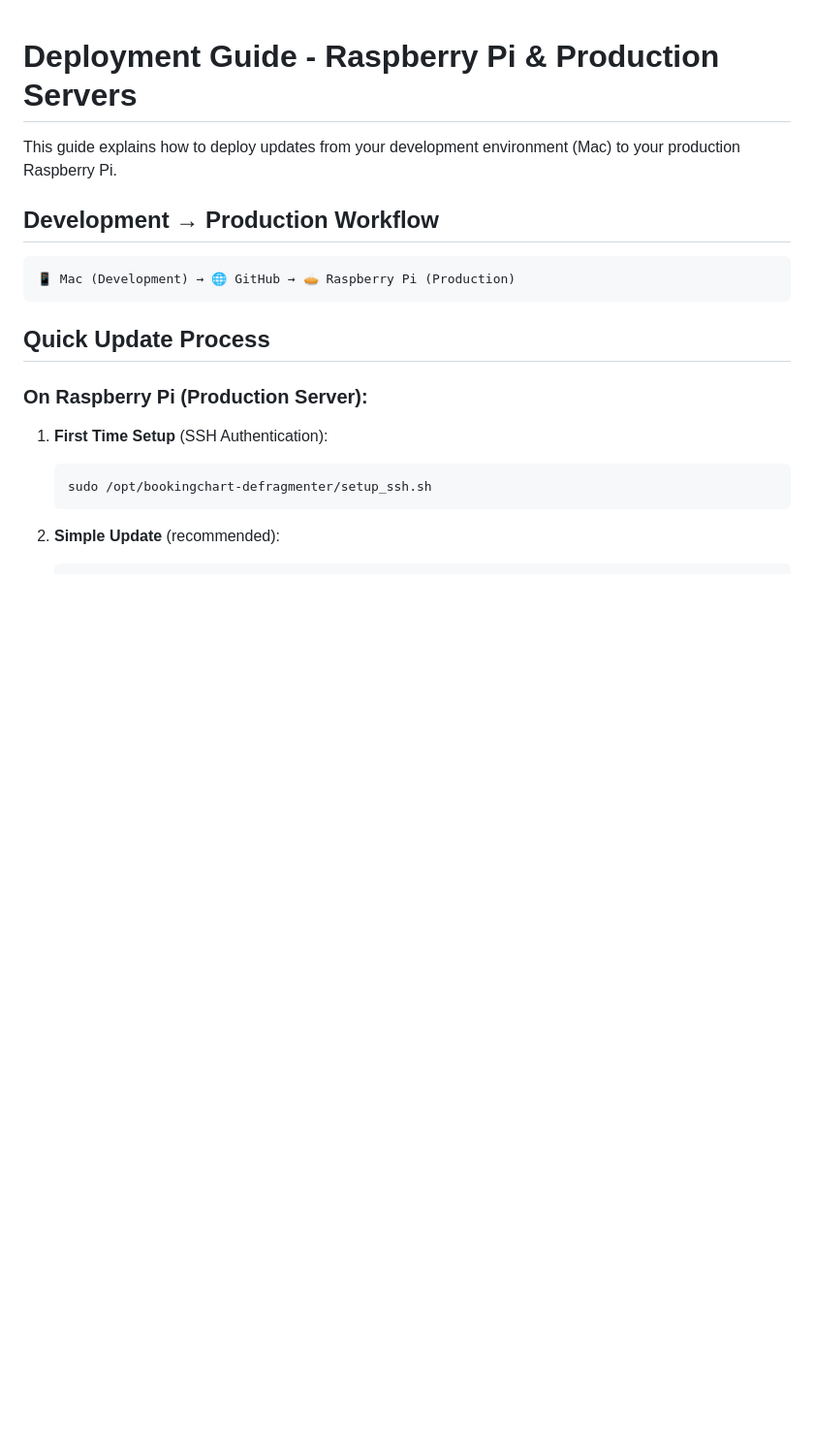
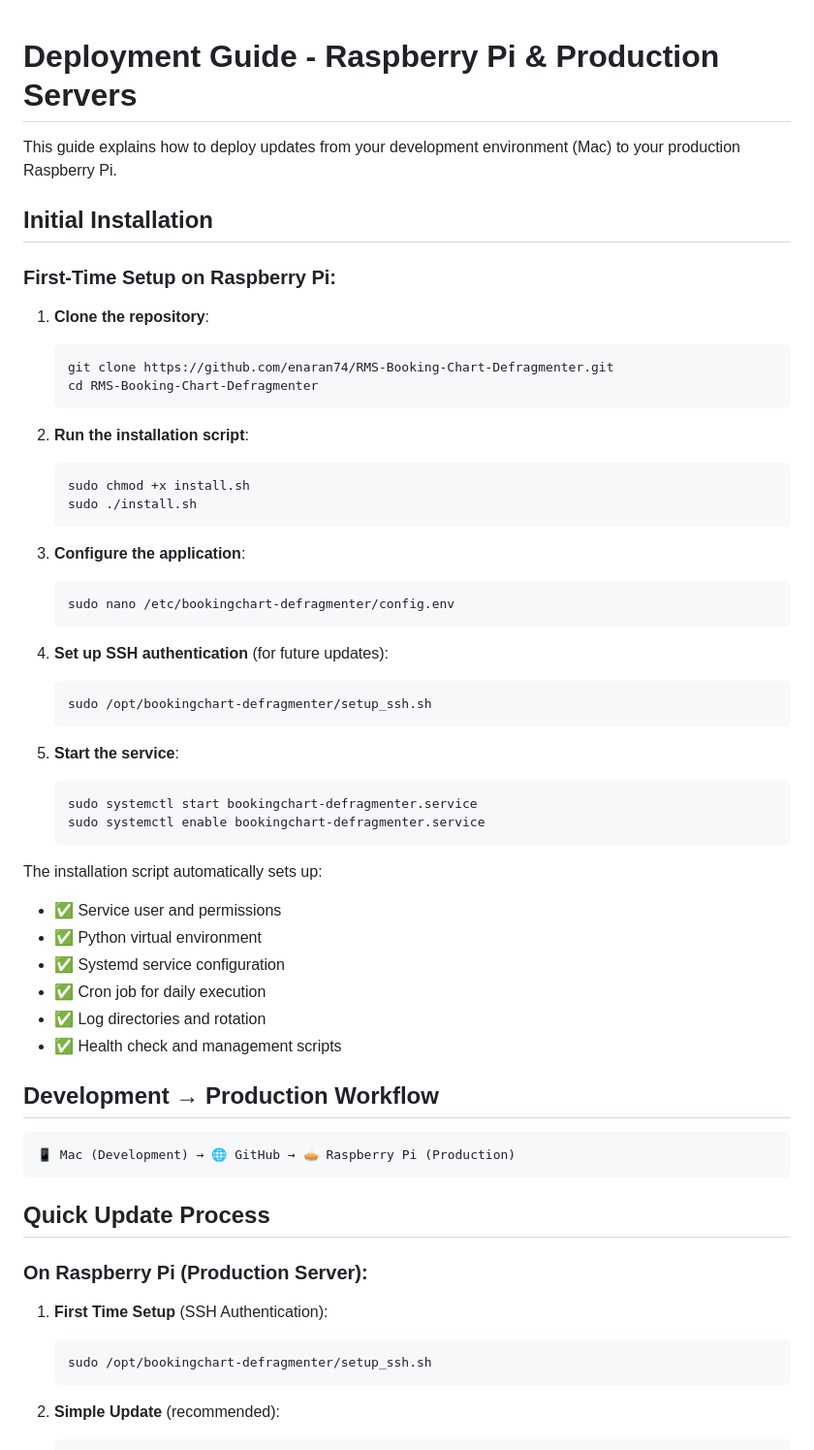
Before and after one commit to enaran74/RMS-Booking-Chart-Defragmenter, a Markdown page: DEPLOYMENT.md, the part around the change. Shown: that part at 97% size. Rendered like a GitHub page; blank space fills up the shorter version.

````diff
--- a/DEPLOYMENT.md
+++ b/DEPLOYMENT.md
@@ -1,6 +1,46 @@
 # Deployment Guide - Raspberry Pi & Production Servers
 
 This guide explains how to deploy updates from your development environment (Mac) to your production Raspberry Pi.
+
+## Initial Installation
+
+### First-Time Setup on Raspberry Pi:
+
+1. **Clone the repository**:
+   ```bash
+   git clone https://github.com/enaran74/RMS-Booking-Chart-Defragmenter.git
+   cd RMS-Booking-Chart-Defragmenter
+   ```
+
+2. **Run the installation script**:
+   ```bash
+   sudo chmod +x install.sh
+   sudo ./install.sh
+   ```
+
+3. **Configure the application**:
+   ```bash
+   sudo nano /etc/bookingchart-defragmenter/config.env
+   ```
+
+4. **Set up SSH authentication** (for future updates):
+   ```bash
+   sudo /opt/bookingchart-defragmenter/setup_ssh.sh
+   ```
+
+5. **Start the service**:
+   ```bash
+   sudo systemctl start bookingchart-defragmenter.service
+   sudo systemctl enable bookingchart-defragmenter.service
+   ```
+
+The installation script automatically sets up:
+- ✅ Service user and permissions
+- ✅ Python virtual environment
+- ✅ Systemd service configuration
+- ✅ Cron job for daily execution
+- ✅ Log directories and rotation
+- ✅ Health check and management scripts
 
 ## Development → Production Workflow
 
````
Also changed, not shown: README.md (+53 -1 lines), SCRIPTS.md (+69 -0 lines).
